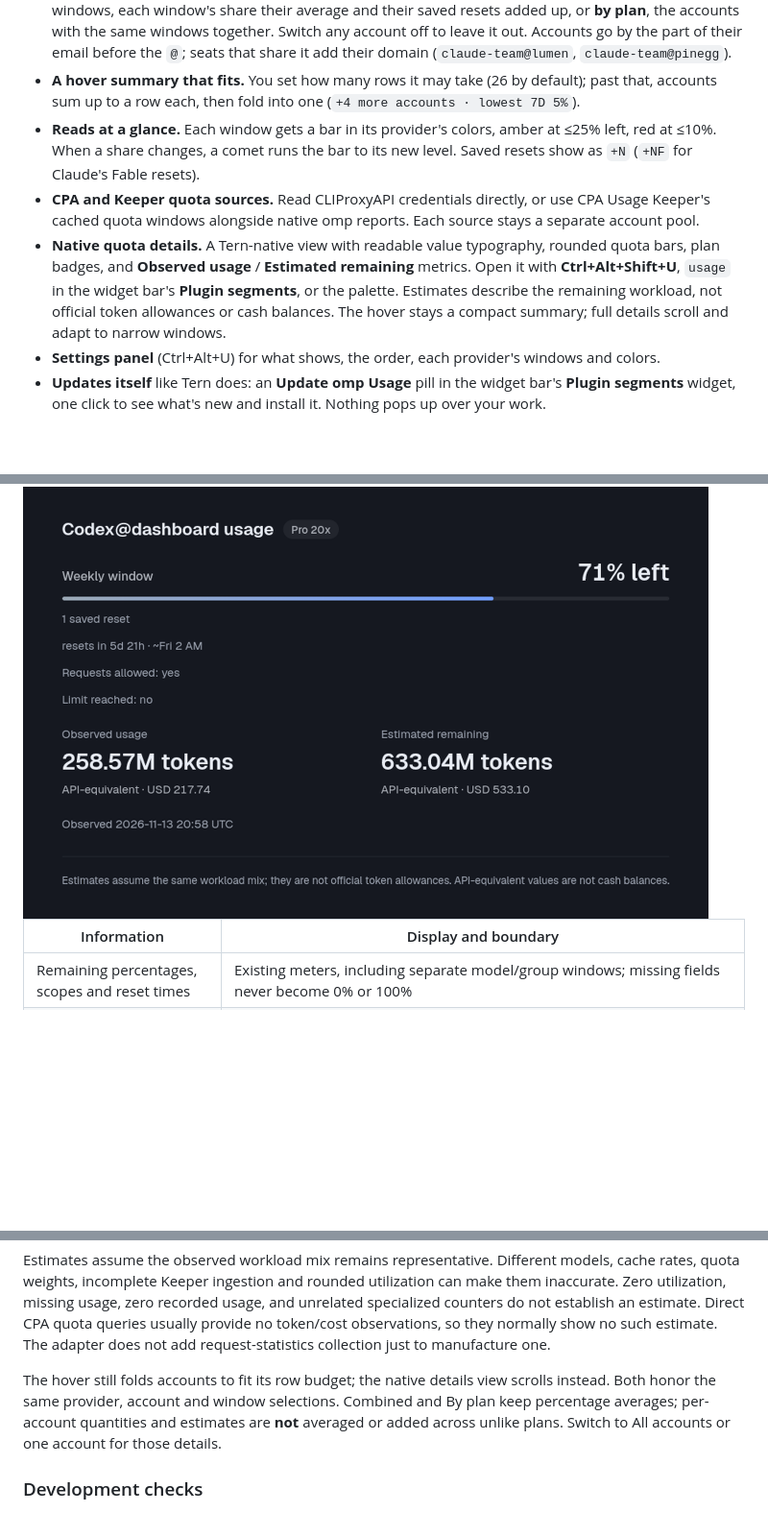
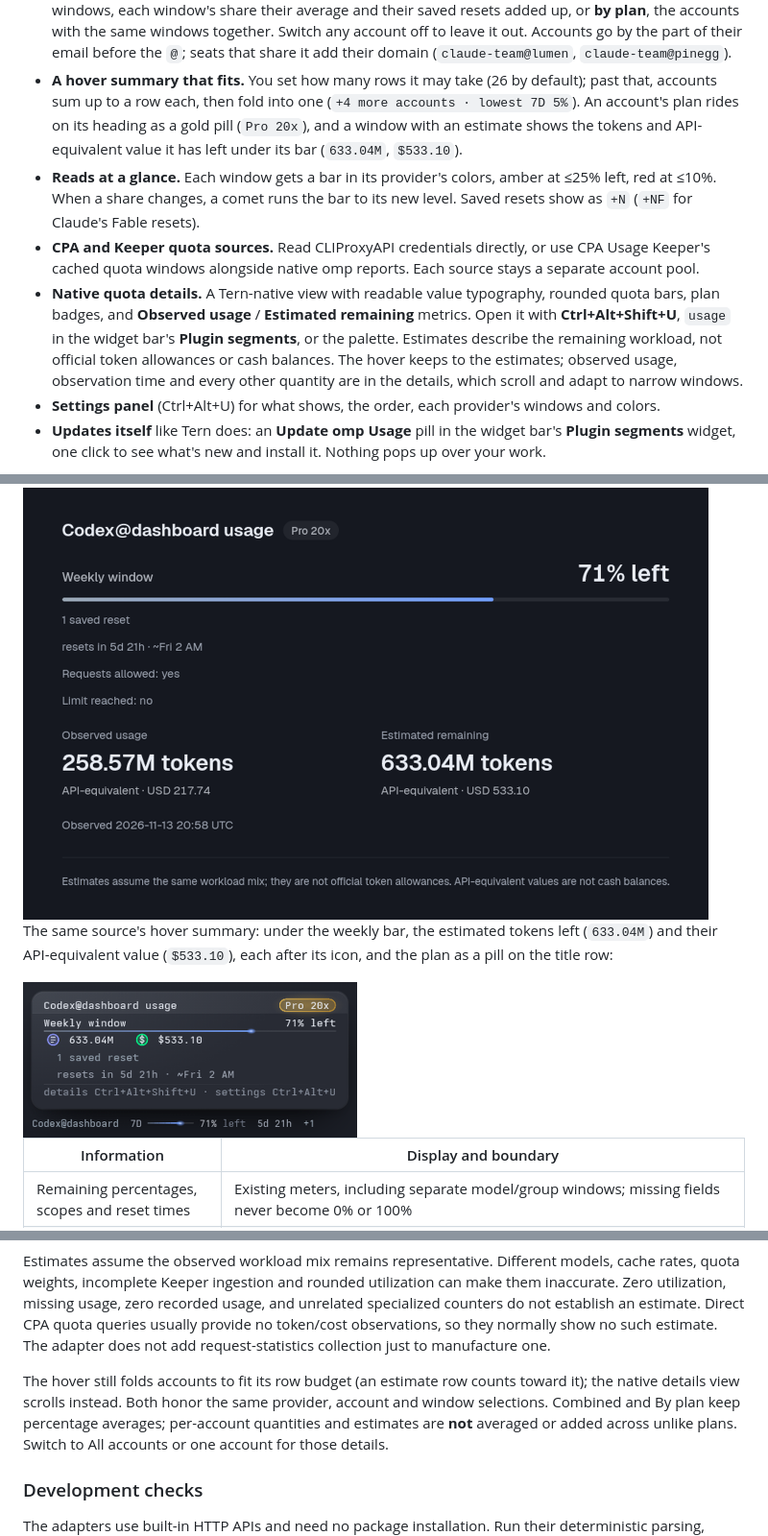
Before and after one commit to jmazzola/tern-plugin-omp-usage, a Markdown page: README.md, 3 parts joined by grey strips. Shown at 96% size. Rendered like a GitHub page; pictures changed too: docs/images/hover-summary.png (added); blank space fills up the shorter version.

Commit message:
0.7.0: Show estimates and the plan in the hover card
To see how much a quota still allows, or which plan an account is on,
you had to open quota details.

Now the hover card shows them too, as CPA Usage Keeper does:

- under a window's bar, the tokens and API-equivalent value it has left
  (`633.04M`, `$533.10`), each after its icon, whenever that window has
  an estimate;
- the account's plan as a gold pill at the right of its heading, or of
  the title when one provider is on the card (`Pro 20x`).

Each estimate row takes a row of the card's height. Observed usage and
the other amounts stay in quota details.

```diff
--- a/README.md
+++ b/README.md
@@ -22,7 +22,9 @@ Hover it for each window's meter, reset time and saved resets:
   together. Switch any account off to leave it out. Accounts go by the part of their email before the `@`; seats that share it add their domain
   (`claude-team@lumen`, `claude-team@pinegg`).
 - **A hover summary that fits.** You set how many rows it may take (26 by default); past that, accounts sum
-  up to a row each, then fold into one (`+4 more accounts · lowest 7D 5%`).
+  up to a row each, then fold into one (`+4 more accounts · lowest 7D 5%`). An account's plan rides on its
+  heading as a gold pill (`Pro 20x`), and a window with an estimate shows the tokens and API-equivalent value
+  it has left under its bar (`633.04M`, `$533.10`).
 - **Reads at a glance.** Each window gets a bar in its provider's colors, amber at ≤25% left, red at ≤10%. When a
   share changes, a comet runs the bar to its new level. Saved resets show as `+N` (`+NF` for Claude's Fable resets).
 - **CPA and Keeper quota sources.** Read CLIProxyAPI credentials directly, or use CPA Usage Keeper's cached
@@ -30,8 +32,8 @@ Hover it for each window's meter, reset time and saved resets:
 - **Native quota details.** A Tern-native view with readable value typography, rounded quota bars, plan
   badges, and **Observed usage** / **Estimated remaining** metrics. Open it with **Ctrl+Alt+Shift+U**, `usage`
   in the widget bar's **Plugin segments**, or the palette. Estimates describe the remaining workload, not
-  official token allowances or cash balances. The hover stays a compact summary; full details scroll and
-  adapt to narrow windows.
+  official token allowances or cash balances. The hover keeps to the estimates; observed usage, observation
+  time and every other quantity are in the details, which scroll and adapt to narrow windows.
 - **Settings panel** (Ctrl+Alt+U) for what shows, the order, each provider's windows and colors.
 - **Updates itself** like Tern does: an **Update omp Usage** pill in the widget bar's **Plugin segments** widget,
   one click to see what's new and install it. Nothing pops up over your work.
@@ -242,6 +245,11 @@ and red remain reserved for low quotas, stale observations and errors. Plan ids
 Real Keeper quota-cache replay in Tern's Titanium dark theme (a real window, enlarged to 2×):
 
 <img src="docs/images/card-summary.png" alt="Native Tern quota details: Codex@dashboard usage with a Pro 20x plan badge, a rounded weekly quota bar at 71% left, its saved reset and reset time, observed usage of 258.57M tokens and estimated remaining 633.04M tokens with their API-equivalent values, the observation time and the estimate disclaimer" width="714">
+
+The same source's hover summary: under the weekly bar, the estimated tokens left (`633.04M`) and their
+API-equivalent value (`$533.10`), each after its icon, and the plan as a pill on the title row:
+
+<img src="docs/images/hover-summary.png" alt="Quota hover summary over the usage line: Codex@dashboard usage with a gold Pro 20x pill, the weekly window at 71% left, under its bar a tokens icon with 633.04M and a dollar icon with $533.10, then one saved reset, the reset time and a last row naming the details and settings shortcuts" width="348">
 
 | Information | Display and boundary |
 | --- | --- |
@@ -266,8 +274,9 @@ missing usage, zero recorded usage, and unrelated specialized counters do not es
 Direct CPA quota queries usually provide no token/cost observations, so they normally show no such estimate.
 The adapter does not add request-statistics collection just to manufacture one.
 
-The hover still folds accounts to fit its row budget; the native details view scrolls instead. Both honor
-the same provider, account and window selections. Combined and By plan keep percentage averages;
+The hover still folds accounts to fit its row budget (an estimate row counts toward it); the native details
+view scrolls instead. Both honor the same provider, account and window selections. Combined and By plan keep
+percentage averages;
 per-account quantities and estimates are **not** averaged or added across unlike plans. Switch to All
 accounts or one account for those details.
 
```
Also changed, not shown: other parts of README.md (+4 -3 lines), 3 other files.
